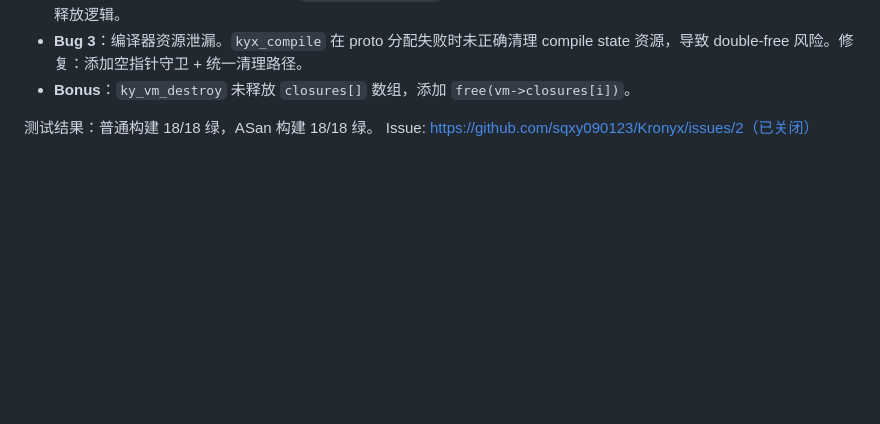
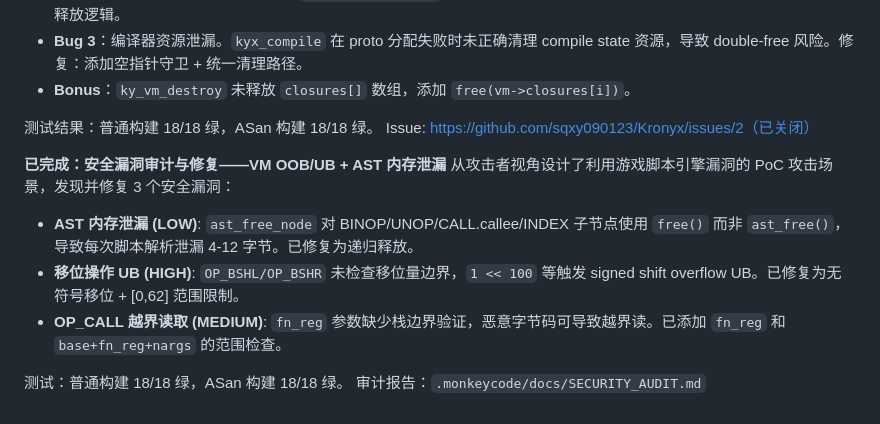
Before and after one commit to sqxy090123/Kronyx, a Markdown page: progress.md, the part around the change. GitHub-like rendering; blank space fills up the shorter version.

Commit message:
docs: update progress.md with security hardening audit Co-authored-by: monkeycode-ai <monkeycode-ai@chaitin.com>

```diff
--- a/progress.md
+++ b/progress.md
@@ -192,3 +192,12 @@ ASan（`detect_leaks=0`）全量 `ctest` 18/18 绿。
 
 测试结果：普通构建 18/18 绿，ASan 构建 18/18 绿。
 Issue: https://github.com/sqxy090123/Kronyx/issues/2（已关闭）
+
+**已完成：安全漏洞审计与修复——VM OOB/UB + AST 内存泄漏**
+从攻击者视角设计了利用游戏脚本引擎漏洞的 PoC 攻击场景，发现并修复 3 个安全漏洞：
+- **AST 内存泄漏 (LOW)**: `ast_free_node` 对 BINOP/UNOP/CALL.callee/INDEX 子节点使用 `free()` 而非 `ast_free()`，导致每次脚本解析泄漏 4-12 字节。已修复为递归释放。
+- **移位操作 UB (HIGH)**: `OP_BSHL/OP_BSHR` 未检查移位量边界，`1 << 100` 等触发 signed shift overflow UB。已修复为无符号移位 + [0,62] 范围限制。
+- **OP_CALL 越界读取 (MEDIUM)**: `fn_reg` 参数缺少栈边界验证，恶意字节码可导致越界读。已添加 `fn_reg` 和 `base+fn_reg+nargs` 的范围检查。
+
+测试：普通构建 18/18 绿，ASan 构建 18/18 绿。
+审计报告：`.monkeycode/docs/SECURITY_AUDIT.md`
```
